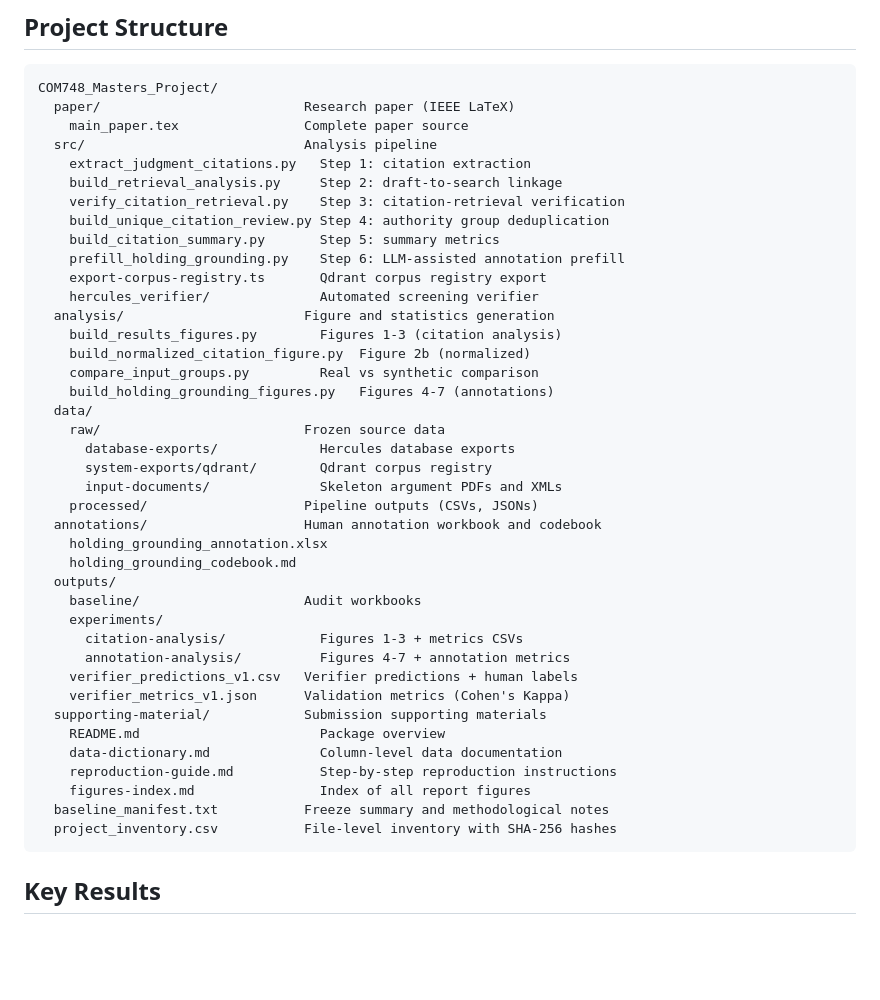
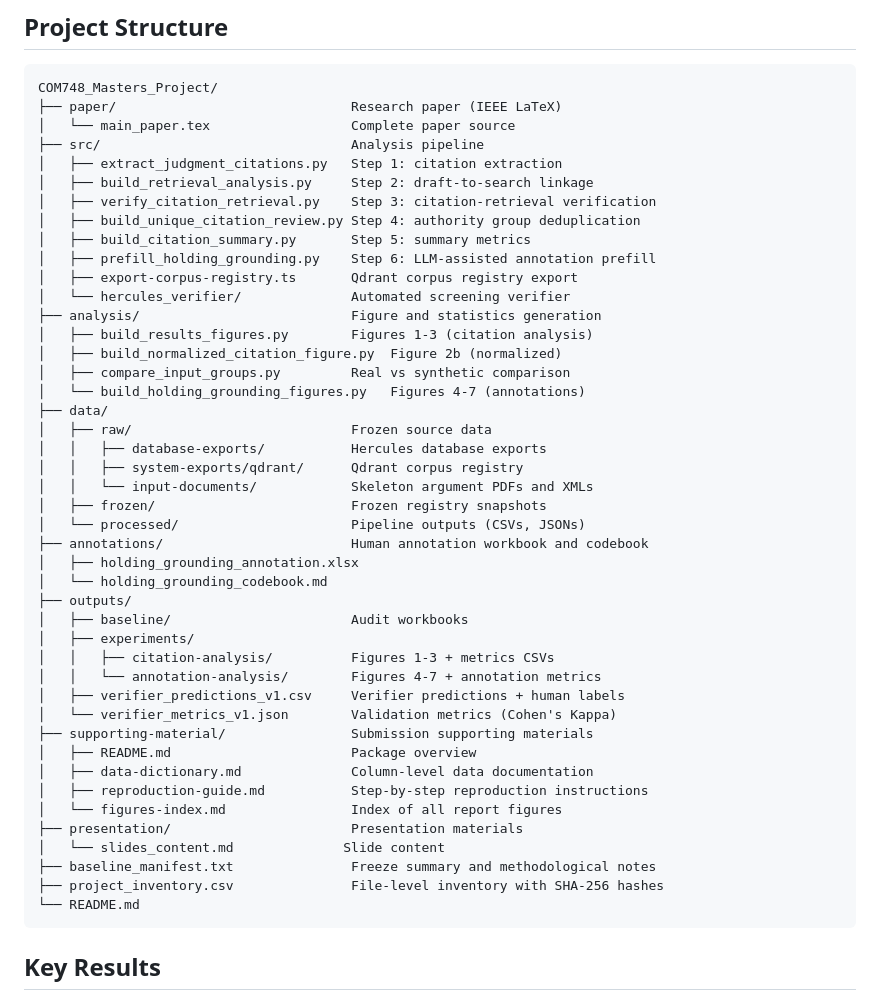
Before and after one commit to rooparaj96327/COM748_Masters_Project, a Markdown page: README.md, the part around the change. GitHub-like rendering; blank space fills up the shorter version.

Commit message:
Update README project structure with tree formatting
- Add tree-style connecting lines for readability
- Add missing data/frozen/ and presentation/ folders
- Remove empty placeholder folders (configs, data/samples)

````diff
--- a/README.md
+++ b/README.md
@@ -27,45 +27,49 @@ Data frozen: 2026-08-31. No controlled experiments (retrieval depth, prompt desi
 
 ```
 COM748_Masters_Project/
-  paper/                          Research paper (IEEE LaTeX)
-    main_paper.tex                Complete paper source
-  src/                            Analysis pipeline
-    extract_judgment_citations.py   Step 1: citation extraction
-    build_retrieval_analysis.py     Step 2: draft-to-search linkage
-    verify_citation_retrieval.py    Step 3: citation-retrieval verification
-    build_unique_citation_review.py Step 4: authority group deduplication
-    build_citation_summary.py       Step 5: summary metrics
-    prefill_holding_grounding.py    Step 6: LLM-assisted annotation prefill
-    export-corpus-registry.ts       Qdrant corpus registry export
-    hercules_verifier/              Automated screening verifier
-  analysis/                       Figure and statistics generation
-    build_results_figures.py        Figures 1-3 (citation analysis)
-    build_normalized_citation_figure.py  Figure 2b (normalized)
-    compare_input_groups.py         Real vs synthetic comparison
-    build_holding_grounding_figures.py   Figures 4-7 (annotations)
-  data/
-    raw/                          Frozen source data
-      database-exports/             Hercules database exports
-      system-exports/qdrant/        Qdrant corpus registry
-      input-documents/              Skeleton argument PDFs and XMLs
-    processed/                    Pipeline outputs (CSVs, JSONs)
-  annotations/                    Human annotation workbook and codebook
-    holding_grounding_annotation.xlsx
-    holding_grounding_codebook.md
-  outputs/
-    baseline/                     Audit workbooks
-    experiments/
-      citation-analysis/            Figures 1-3 + metrics CSVs
-      annotation-analysis/          Figures 4-7 + annotation metrics
-    verifier_predictions_v1.csv   Verifier predictions + human labels
-    verifier_metrics_v1.json      Validation metrics (Cohen's Kappa)
-  supporting-material/            Submission supporting materials
-    README.md                       Package overview
-    data-dictionary.md              Column-level data documentation
-    reproduction-guide.md           Step-by-step reproduction instructions
-    figures-index.md                Index of all report figures
-  baseline_manifest.txt           Freeze summary and methodological notes
-  project_inventory.csv           File-level inventory with SHA-256 hashes
+├── paper/                              Research paper (IEEE LaTeX)
+│   └── main_paper.tex                  Complete paper source
+├── src/                                Analysis pipeline
+│   ├── extract_judgment_citations.py   Step 1: citation extraction
+│   ├── build_retrieval_analysis.py     Step 2: draft-to-search linkage
+│   ├── verify_citation_retrieval.py    Step 3: citation-retrieval verification
+│   ├── build_unique_citation_review.py Step 4: authority group deduplication
+│   ├── build_citation_summary.py       Step 5: summary metrics
+│   ├── prefill_holding_grounding.py    Step 6: LLM-assisted annotation prefill
+│   ├── export-corpus-registry.ts       Qdrant corpus registry export
+│   └── hercules_verifier/              Automated screening verifier
+├── analysis/                           Figure and statistics generation
+│   ├── build_results_figures.py        Figures 1-3 (citation analysis)
+│   ├── build_normalized_citation_figure.py  Figure 2b (normalized)
+│   ├── compare_input_groups.py         Real vs synthetic comparison
+│   └── build_holding_grounding_figures.py   Figures 4-7 (annotations)
+├── data/
+│   ├── raw/                            Frozen source data
+│   │   ├── database-exports/           Hercules database exports
+│   │   ├── system-exports/qdrant/      Qdrant corpus registry
+│   │   └── input-documents/            Skeleton argument PDFs and XMLs
+│   ├── frozen/                         Frozen registry snapshots
+│   └── processed/                      Pipeline outputs (CSVs, JSONs)
+├── annotations/                        Human annotation workbook and codebook
+│   ├── holding_grounding_annotation.xlsx
+│   └── holding_grounding_codebook.md
+├── outputs/
+│   ├── baseline/                       Audit workbooks
+│   ├── experiments/
+│   │   ├── citation-analysis/          Figures 1-3 + metrics CSVs
+│   │   └── annotation-analysis/        Figures 4-7 + annotation metrics
+│   ├── verifier_predictions_v1.csv     Verifier predictions + human labels
+│   └── verifier_metrics_v1.json        Validation metrics (Cohen's Kappa)
+├── supporting-material/                Submission supporting materials
+│   ├── README.md                       Package overview
+│   ├── data-dictionary.md              Column-level data documentation
+│   ├── reproduction-guide.md           Step-by-step reproduction instructions
+│   └── figures-index.md                Index of all report figures
+├── presentation/                       Presentation materials
+│   └── slides_content.md              Slide content
+├── baseline_manifest.txt               Freeze summary and methodological notes
+├── project_inventory.csv               File-level inventory with SHA-256 hashes
+└── README.md
 ```
 
 ## Key Results
````
